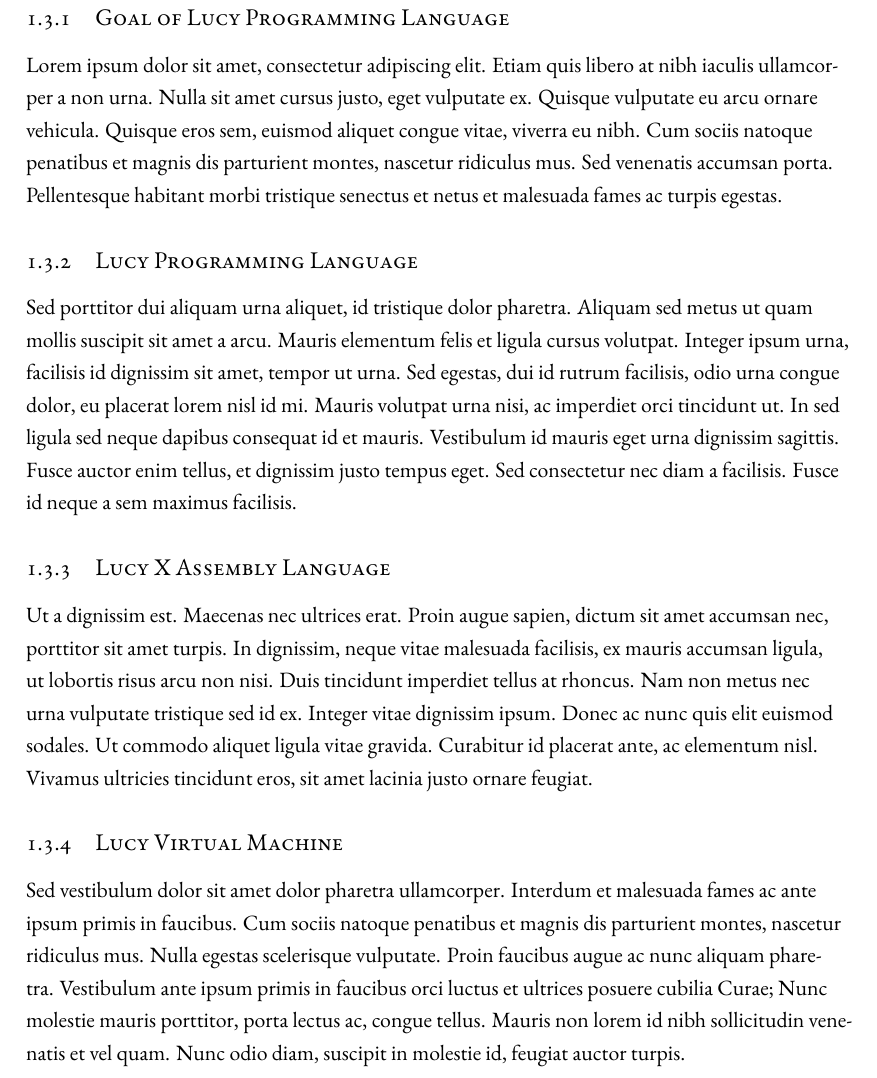
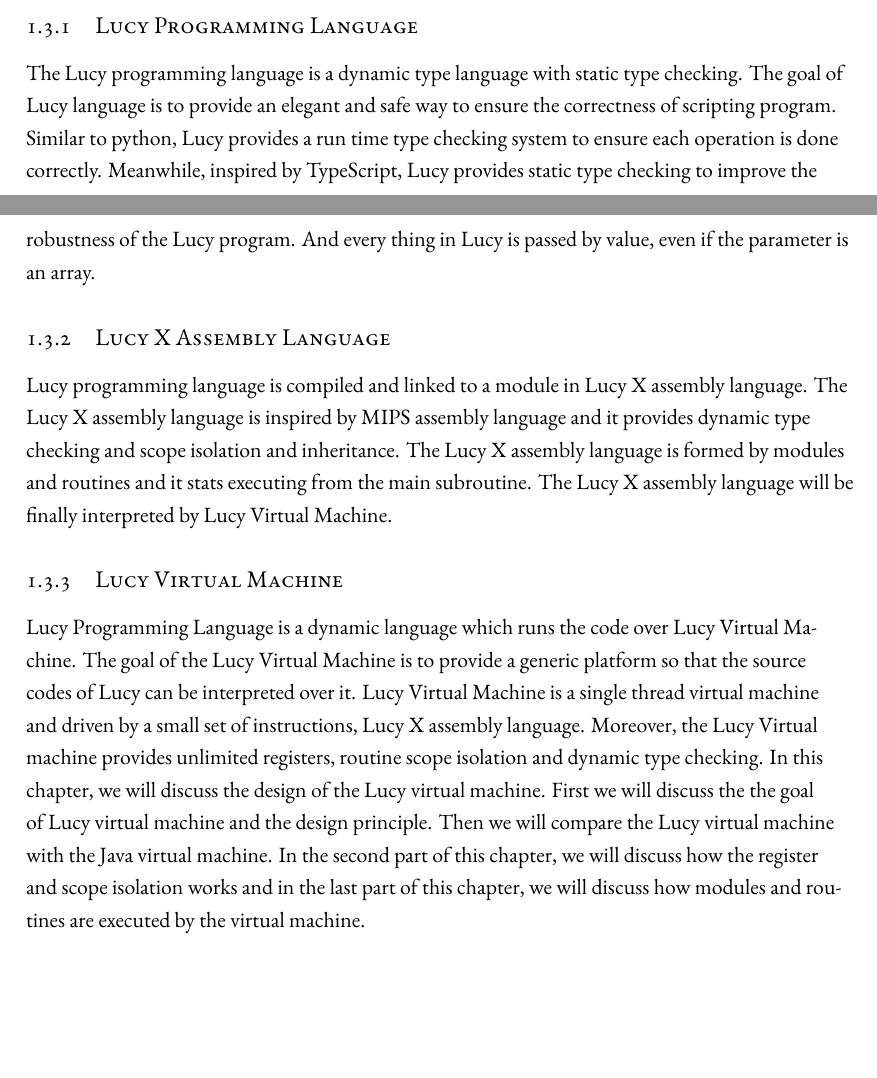
Before and after one commit to imwithye/An-implementation-and-design-of-Lucy-Programming-Language, a LaTeX thesis (dissertation.tex, which reads chapters/01.Introduction.tex): part of page 11 of 69 before the commit and two parts of pages 10 and 11 of 68 after it, the two joined at a grey line, cut so that both start at the same text, the shorter picture padded with empty space. Compiled offline with XeLaTeX.

Commit message:
update intro

```diff
--- a/chapters/01.Introduction.tex
+++ b/chapters/01.Introduction.tex
@@ -15,22 +15,15 @@
 
 
 \section{Overview of Lucy Lang}
-Lorem ipsum dolor sit amet, consectetur adipiscing elit. Etiam quis libero at nibh iaculis ullamcorper a non urna. Nulla sit amet cursus justo, eget vulputate ex. Quisque vulputate eu arcu ornare vehicula. Quisque eros sem, euismod aliquet congue vitae, viverra eu nibh. Cum sociis natoque penatibus et magnis dis parturient montes, nascetur ridiculus mus. Sed venenatis accumsan porta. Pellentesque habitant morbi tristique senectus et netus et malesuada fames ac turpis egestas.
-
-
-\subsection{Goal of Lucy Programming Language}
-Lorem ipsum dolor sit amet, consectetur adipiscing elit. Etiam quis libero at nibh iaculis ullamcorper a non urna. Nulla sit amet cursus justo, eget vulputate ex. Quisque vulputate eu arcu ornare vehicula. Quisque eros sem, euismod aliquet congue vitae, viverra eu nibh. Cum sociis natoque penatibus et magnis dis parturient montes, nascetur ridiculus mus. Sed venenatis accumsan porta. Pellentesque habitant morbi tristique senectus et netus et malesuada fames ac turpis egestas.
-
 
 \subsection{Lucy Programming Language}
-Sed porttitor dui aliquam urna aliquet, id tristique dolor pharetra. Aliquam sed metus ut quam mollis suscipit sit amet a arcu. Mauris elementum felis et ligula cursus volutpat. Integer ipsum urna, facilisis id dignissim sit amet, tempor ut urna. Sed egestas, dui id rutrum facilisis, odio urna congue dolor, eu placerat lorem nisl id mi. Mauris volutpat urna nisi, ac imperdiet orci tincidunt ut. In sed ligula sed neque dapibus consequat id et mauris. Vestibulum id mauris eget urna dignissim sagittis. Fusce auctor enim tellus, et dignissim justo tempus eget. Sed consectetur nec diam a facilisis. Fusce id neque a sem maximus facilisis.
+The Lucy programming language is a dynamic type language with static type checking. The goal of Lucy language is to provide an elegant and safe way to ensure the correctness of scripting program. Similar to python, Lucy provides a run time type checking system to ensure each operation is done correctly. Meanwhile, inspired by TypeScript, Lucy provides static type checking to improve the robustness of the Lucy program. And every thing in Lucy is passed by value, even if the parameter is an array.
 
 \subsection{Lucy X Assembly Language}
-Ut a dignissim est. Maecenas nec ultrices erat. Proin augue sapien, dictum sit amet accumsan nec, porttitor sit amet turpis. In dignissim, neque vitae malesuada facilisis, ex mauris accumsan ligula, ut lobortis risus arcu non nisi. Duis tincidunt imperdiet tellus at rhoncus. Nam non metus nec urna vulputate tristique sed id ex. Integer vitae dignissim ipsum. Donec ac nunc quis elit euismod sodales. Ut commodo aliquet ligula vitae gravida. Curabitur id placerat ante, ac elementum nisl. Vivamus ultricies tincidunt eros, sit amet lacinia justo ornare feugiat.
+Lucy programming language is compiled and linked to a module in Lucy X assembly language. The Lucy X assembly language is inspired by MIPS assembly language and it provides dynamic type checking and scope isolation and inheritance. The Lucy X assembly language is formed by modules and routines and it stats executing from the main subroutine. The Lucy X assembly language will be finally interpreted by Lucy Virtual Machine.
 
 \subsection{Lucy Virtual Machine}
-Sed vestibulum dolor sit amet dolor pharetra ullamcorper. Interdum et malesuada fames ac ante ipsum primis in faucibus. Cum sociis natoque penatibus et magnis dis parturient montes, nascetur ridiculus mus. Nulla egestas scelerisque vulputate. Proin faucibus augue ac nunc aliquam pharetra. Vestibulum ante ipsum primis in faucibus orci luctus et ultrices posuere cubilia Curae; Nunc molestie mauris porttitor, porta lectus ac, congue tellus. Mauris non lorem id nibh sollicitudin venenatis et vel quam. Nunc odio diam, suscipit in molestie id, feugiat auctor turpis.
-
+Lucy Programming Language is a dynamic language which runs the code over Lucy Virtual Machine. The goal of the Lucy Virtual Machine is to provide a generic platform so that the source codes of Lucy can be interpreted over it. Lucy Virtual Machine is a single thread virtual machine and driven by a small set of instructions, Lucy X assembly language. Moreover, the Lucy Virtual machine provides unlimited registers, routine scope isolation and dynamic type checking. In this chapter, we will discuss the design of the Lucy virtual machine. First we will discuss the the goal of Lucy virtual machine and the design principle. Then we will compare the Lucy virtual machine with the Java virtual machine. In the second part of this chapter, we will discuss how the register and scope isolation works and in the last part of this chapter, we will discuss how modules and routines are executed by the virtual machine.
 
 \section{Organization of the Report}
 Pellentesque habitant morbi tristique senectus et netus et malesuada fames ac turpis egestas. Donec id elementum risus. Duis eu blandit nunc, quis mollis metus. Nam pellentesque, mi vel sodales dignissim, libero eros dictum orci, nec finibus metus enim quis arcu. Aenean tristique luctus ipsum tincidunt sagittis. Nullam sit amet volutpat odio. Aenean congue est elit, ut finibus nunc imperdiet sit amet. Nulla facilisi. Fusce egestas, erat eu accumsan aliquet, leo nunc egestas urna, sed pulvinar risus nibh sed nibh. Proin dui urna, aliquet nec urna sit amet, cursus eleifend sem. Suspendisse feugiat mi eu elit auctor dignissim. Nulla maximus congue purus vel aliquam.
```
